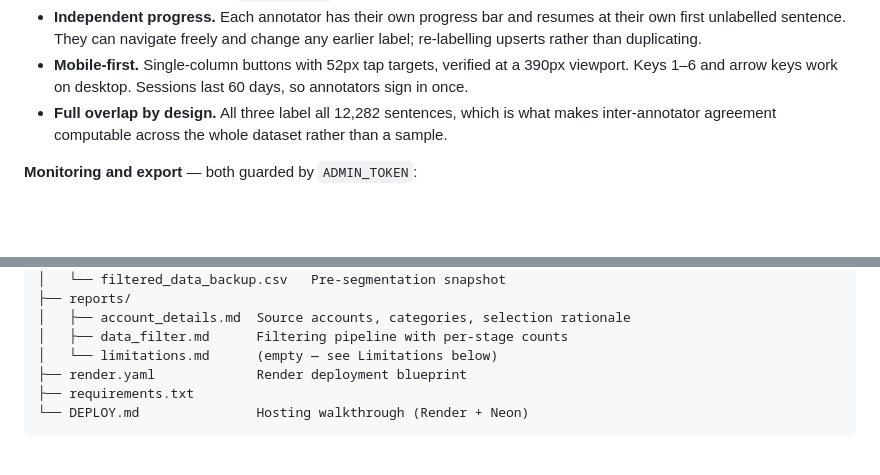
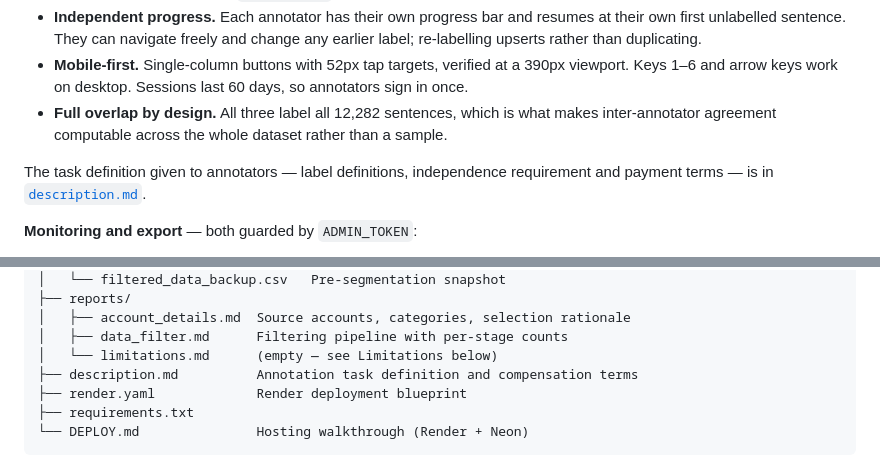
Before and after one commit to Nyvora-Vision-Labs/NEPSEE-A-Nepali-Sentiment-Emotion-and-Explanation-Dataset, a Markdown page: README.md, 2 parts joined by grey strips. GitHub-like rendering; blank space fills up the shorter version.

```diff
--- a/README.md
+++ b/README.md
@@ -115,6 +115,9 @@ phone.
 - **Full overlap by design.** All three label all 12,282 sentences, which is what makes
   inter-annotator agreement computable across the whole dataset rather than a sample.
 
+The task definition given to annotators — label definitions, independence requirement
+and payment terms — is in [`description.md`](description.md).
+
 **Monitoring and export** — both guarded by `ADMIN_TOKEN`:
 
 - `/admin?token=…` — progress for all three annotators.
@@ -143,6 +146,7 @@ phone.
 │   ├── account_details.md  Source accounts, categories, selection rationale
 │   ├── data_filter.md      Filtering pipeline with per-stage counts
 │   └── limitations.md      (empty — see Limitations below)
+├── description.md          Annotation task definition and compensation terms
 ├── render.yaml             Render deployment blueprint
 ├── requirements.txt
 └── DEPLOY.md               Hosting walkthrough (Render + Neon)
```
Also changed, not shown: description.md (added, +106 -0 lines).
